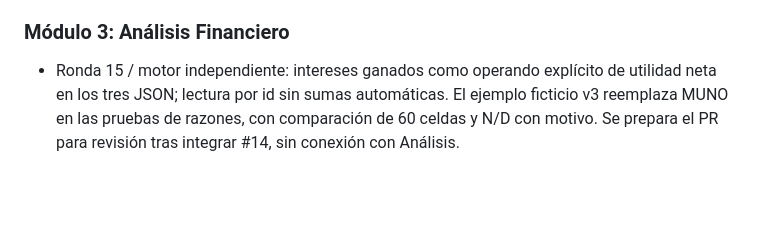
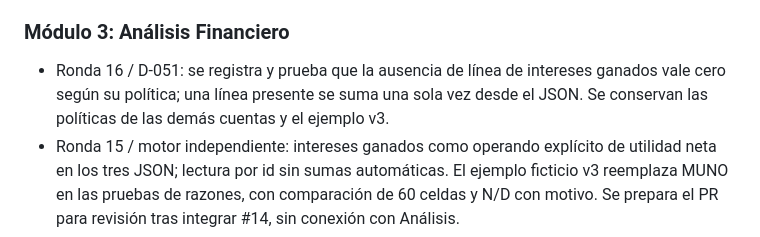
Before and after one commit to cryaut/GFO_Project, a Markdown page: CHANGELOG.md, the part around the change. Rendered like a GitHub page; blank space fills up the shorter version.

```diff
--- a/CHANGELOG.md
+++ b/CHANGELOG.md
@@ -38,6 +38,7 @@ Todos los cambios notables en GFO Toolkit.
 - Botón **Vista previa del reporte** (muestra el reporte en la página) y **Descargar reporte HTML**; antes el botón "Vista Previa HTML" descargaba el archivo.
 
 ### Módulo 3: Análisis Financiero
+- Ronda 16 / D-051: se registra y prueba que la ausencia de línea de intereses ganados vale cero según su política; una línea presente se suma una sola vez desde el JSON. Se conservan las políticas de las demás cuentas y el ejemplo v3.
 - Ronda 15 / motor independiente: intereses ganados como operando explícito de utilidad neta en los tres JSON; lectura por id sin sumas automáticas. El ejemplo ficticio v3 reemplaza MUNO en las pruebas de razones, con comparación de 60 celdas y N/D con motivo. Se prepara el PR para revisión tras integrar #14, sin conexión con Análisis.
 - Ronda 12 / D-050: motor de razones independiente basado en los 20 JSON, con generación determinista, sincronía y manejo central de N/D. Incluye las 11 operaciones, control de periodos, trazabilidad de intereses y presentación separada; piloto, casos a mano y MUNO MODA comprobados. Queda en rama de trabajo sin conexión con Análisis ni PR hasta integrar cuentas.
 - Excepción limitada D-047/D-048 autorizada: `calculate.js` conserva N/D antes de operar; Análisis protege las restas de márgenes, cobertura, compras y capital de trabajo, preserva metadatos/motivos y mantiene el saldo final con un solo periodo. Fórmulas, interfaz y MUNO MODA se conservan; no se conecta el motor ni se retiran nombres fijos.
```
Also changed, not shown: docs/decisiones.md (+2 -0 lines), 1 other file.
